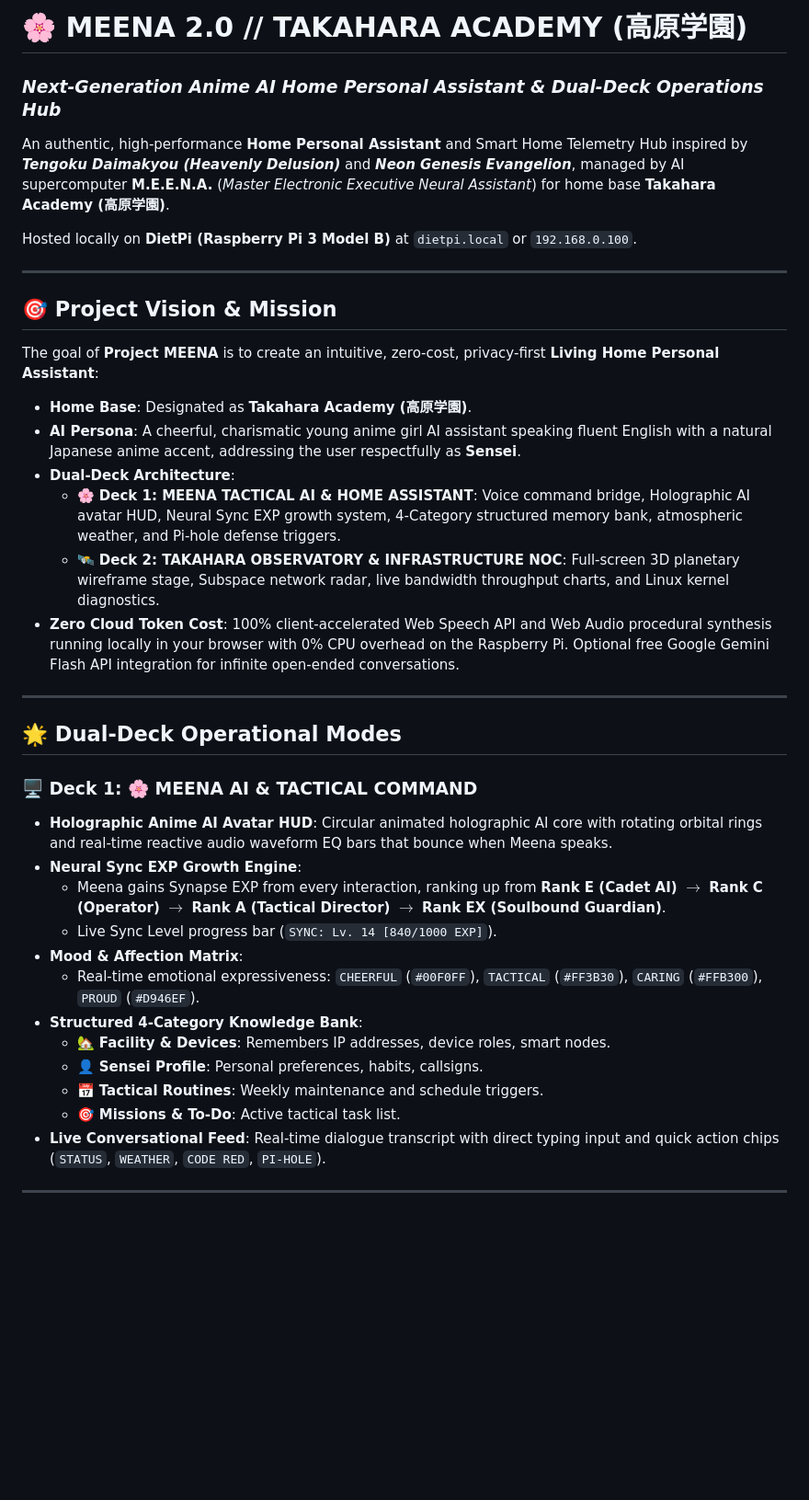
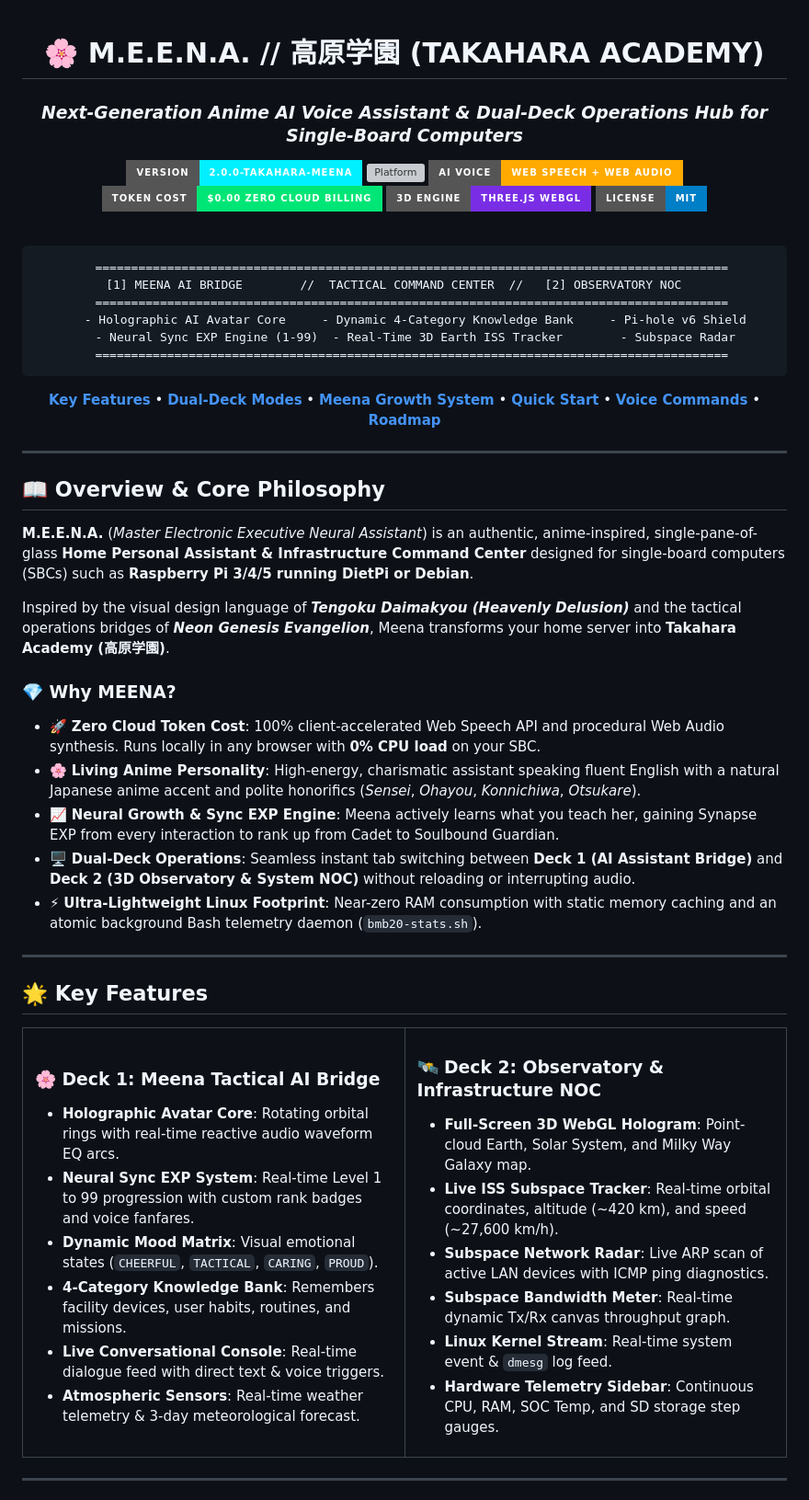
Before and after one commit to manaphassan/bmb20, a Markdown page: README.md, the part around one of its changes. Shown at 92% size. GitHub-like rendering; badges without logos; blank space fills up the shorter version; grey boxes are pictures that could not be loaded.

Commit message:
docs: polish GitHub README into a professional open-source app showcase

````diff
--- a/README.md
+++ b/README.md
@@ -1,39 +1,82 @@
-# 🌸 MEENA 2.0 // TAKAHARA ACADEMY (高原学園)
-### *Next-Generation Anime AI Home Personal Assistant & Dual-Deck Operations Hub*
+<div align="center">
 
-An authentic, high-performance **Home Personal Assistant** and Smart Home Telemetry Hub inspired by ***Tengoku Daimakyou (Heavenly Delusion)*** and ***Neon Genesis Evangelion***, managed by AI supercomputer **M.E.E.N.A.** (*Master Electronic Executive Neural Assistant*) for home base **Takahara Academy (高原学園)**.
+# 🌸 M.E.E.N.A. // 高原学園 (TAKAHARA ACADEMY)
+### *Next-Generation Anime AI Voice Assistant & Dual-Deck Operations Hub for Single-Board Computers*
 
-Hosted locally on **DietPi (Raspberry Pi 3 Model B)** at `dietpi.local` or `192.168.0.100`.
+[![Version](https://img.shields.io/badge/version-2.0.0--takahara--meena-00F0FF?style=for-the-badge&logo=git&logoColor=black)](https://github.com/manaphassan/bmb20/releases)
+[![Platform](https://img.shields.io/badge/Platform-DietPi%20%7C%20Raspberry%20Pi%203%2F4%2F5-C51A4A?style=for-the-badge&logo=raspberry-pi&logoColor=white)](https://dietpi.com)
+[![Web Speech API](https://img.shields.io/badge/AI%20Voice-Web%20Speech%20%2B%20Web%20Audio-FFAA00?style=for-the-badge&logo=google-chrome&logoColor=black)](https://developer.mozilla.org/en-US/docs/Web/API/Web_Speech_API)
+[![Zero Cost](https://img.shields.io/badge/Token%20Cost-%240.00%20Zero%20Cloud%20Billing-00E676?style=for-the-badge&logo=cashapp&logoColor=black)](https://github.com/manaphassan/bmb20)
+[![Three.js](https://img.shields.io/badge/3D%20Engine-Three.js%20WebGL-792EE5?style=for-the-badge&logo=three.js&logoColor=white)](https://threejs.org/)
+[![License](https://img.shields.io/badge/License-MIT-blue?style=for-the-badge)](LICENSE)
+
+<br/>
+
+```
+  ========================================================================================
+   [1] MEENA AI BRIDGE        //  TACTICAL COMMAND CENTER  //   [2] OBSERVATORY NOC
+  ========================================================================================
+   - Holographic AI Avatar Core     - Dynamic 4-Category Knowledge Bank     - Pi-hole v6 Shield
+   - Neural Sync EXP Engine (1-99)  - Real-Time 3D Earth ISS Tracker        - Subspace Radar
+  ========================================================================================
+```
+
+<p align="center">
+  <a href="#-key-features"><b>Key Features</b></a> •
+  <a href="#-dual-deck-architecture"><b>Dual-Deck Modes</b></a> •
+  <a href="#-neural-growth-engine"><b>Meena Growth System</b></a> •
+  <a href="#-quick-start--installation"><b>Quick Start</b></a> •
+  <a href="#-hotkeys--voice-commands"><b>Voice Commands</b></a> •
+  <a href="#-roadmap"><b>Roadmap</b></a>
+</p>
 
 ---
 
-## 🎯 Project Vision & Mission
+</div>
 
-The goal of **Project MEENA** is to create an intuitive, zero-cost, privacy-first **Living Home Personal Assistant**:
-* **Home Base**: Designated as **Takahara Academy (高原学園)**.
-* **AI Persona**: A cheerful, charismatic young anime girl AI assistant speaking fluent English with a natural Japanese anime accent, addressing the user respectfully as **Sensei**.
-* **Dual-Deck Architecture**:
-  * 🌸 **Deck 1: MEENA TACTICAL AI & HOME ASSISTANT**: Voice command bridge, Holographic AI avatar HUD, Neural Sync EXP growth system, 4-Category structured memory bank, atmospheric weather, and Pi-hole defense triggers.
-  * 🛰️ **Deck 2: TAKAHARA OBSERVATORY & INFRASTRUCTURE NOC**: Full-screen 3D planetary wireframe stage, Subspace network radar, live bandwidth throughput charts, and Linux kernel diagnostics.
-* **Zero Cloud Token Cost**: 100% client-accelerated Web Speech API and Web Audio procedural synthesis running locally in your browser with 0% CPU overhead on the Raspberry Pi. Optional free Google Gemini Flash API integration for infinite open-ended conversations.
+## 📖 Overview & Core Philosophy
+
+**M.E.E.N.A.** (*Master Electronic Executive Neural Assistant*) is an authentic, anime-inspired, single-pane-of-glass **Home Personal Assistant & Infrastructure Command Center** designed for single-board computers (SBCs) such as **Raspberry Pi 3/4/5 running DietPi or Debian**.
+
+Inspired by the visual design language of ***Tengoku Daimakyou (Heavenly Delusion)*** and the tactical operations bridges of ***Neon Genesis Evangelion***, Meena transforms your home server into **Takahara Academy (高原学園)**.
+
+### 💎 Why MEENA?
+* 🚀 **Zero Cloud Token Cost**: 100% client-accelerated Web Speech API and procedural Web Audio synthesis. Runs locally in any browser with **0% CPU load** on your SBC.
+* 🌸 **Living Anime Personality**: High-energy, charismatic assistant speaking fluent English with a natural Japanese anime accent and polite honorifics (*Sensei*, *Ohayou*, *Konnichiwa*, *Otsukare*).
+* 📈 **Neural Growth & Sync EXP Engine**: Meena actively learns what you teach her, gaining Synapse EXP from every interaction to rank up from Cadet to Soulbound Guardian.
+* 🖥️ **Dual-Deck Operations**: Seamless instant tab switching between **Deck 1 (AI Assistant Bridge)** and **Deck 2 (3D Observatory & System NOC)** without reloading or interrupting audio.
+* ⚡ **Ultra-Lightweight Linux Footprint**: Near-zero RAM consumption with static memory caching and an atomic background Bash telemetry daemon (`bmb20-stats.sh`).
 
 ---
 
-## 🌟 Dual-Deck Operational Modes
+## 🌟 Key Features
 
-### 🖥️ Deck 1: 🌸 MEENA AI & TACTICAL COMMAND
-* **Holographic Anime AI Avatar HUD**: Circular animated holographic AI core with rotating orbital rings and real-time reactive audio waveform EQ bars that bounce when Meena speaks.
-* **Neural Sync EXP Growth Engine**:
-  * Meena gains Synapse EXP from every interaction, ranking up from **Rank E (Cadet AI)** $\to$ **Rank C (Operator)** $\to$ **Rank A (Tactical Director)** $\to$ **Rank EX (Soulbound Guardian)**.
-  * Live Sync Level progress bar (`SYNC: Lv. 14 [840/1000 EXP]`).
-* **Mood & Affection Matrix**:
-  * Real-time emotional expressiveness: `CHEERFUL` (`#00F0FF`), `TACTICAL` (`#FF3B30`), `CARING` (`#FFB300`), `PROUD` (`#D946EF`).
-* **Structured 4-Category Knowledge Bank**:
-  * 🏡 **Facility & Devices**: Remembers IP addresses, device roles, smart nodes.
-  * 👤 **Sensei Profile**: Personal preferences, habits, callsigns.
-  * 📅 **Tactical Routines**: Weekly maintenance and schedule triggers.
-  * 🎯 **Missions & To-Do**: Active tactical task list.
-* **Live Conversational Feed**: Real-time dialogue transcript with direct typing input and quick action chips (`STATUS`, `WEATHER`, `CODE RED`, `PI-HOLE`).
+<table>
+  <tr>
+    <td width="50%">
+      <h3>🌸 Deck 1: Meena Tactical AI Bridge</h3>
+      <ul>
+        <li><b>Holographic Avatar Core</b>: Rotating orbital rings with real-time reactive audio waveform EQ arcs.</li>
+        <li><b>Neural Sync EXP System</b>: Real-time Level 1 to 99 progression with custom rank badges and voice fanfares.</li>
+        <li><b>Dynamic Mood Matrix</b>: Visual emotional states (<code>CHEERFUL</code>, <code>TACTICAL</code>, <code>CARING</code>, <code>PROUD</code>).</li>
+        <li><b>4-Category Knowledge Bank</b>: Remembers facility devices, user habits, routines, and missions.</li>
+        <li><b>Live Conversational Console</b>: Real-time dialogue feed with direct text & voice triggers.</li>
+        <li><b>Atmospheric Sensors</b>: Real-time weather telemetry & 3-day meteorological forecast.</li>
+      </ul>
+    </td>
+    <td width="50%">
+      <h3>🛰️ Deck 2: Observatory & Infrastructure NOC</h3>
+      <ul>
+        <li><b>Full-Screen 3D WebGL Hologram</b>: Point-cloud Earth, Solar System, and Milky Way Galaxy map.</li>
+        <li><b>Live ISS Subspace Tracker</b>: Real-time orbital coordinates, altitude (~420 km), and speed (~27,600 km/h).</li>
+        <li><b>Subspace Network Radar</b>: Live ARP scan of active LAN devices with ICMP ping diagnostics.</li>
+        <li><b>Subspace Bandwidth Meter</b>: Real-time dynamic Tx/Rx canvas throughput graph.</li>
+        <li><b>Linux Kernel Stream</b>: Real-time system event & <code>dmesg</code> log feed.</li>
+        <li><b>Hardware Telemetry Sidebar</b>: Continuous CPU, RAM, SOC Temp, and SD storage step gauges.</li>
+      </ul>
+    </td>
+  </tr>
+</table>
 
 ---
 
````
Also changed, not shown: other parts of README.md (+105 -46 lines).
